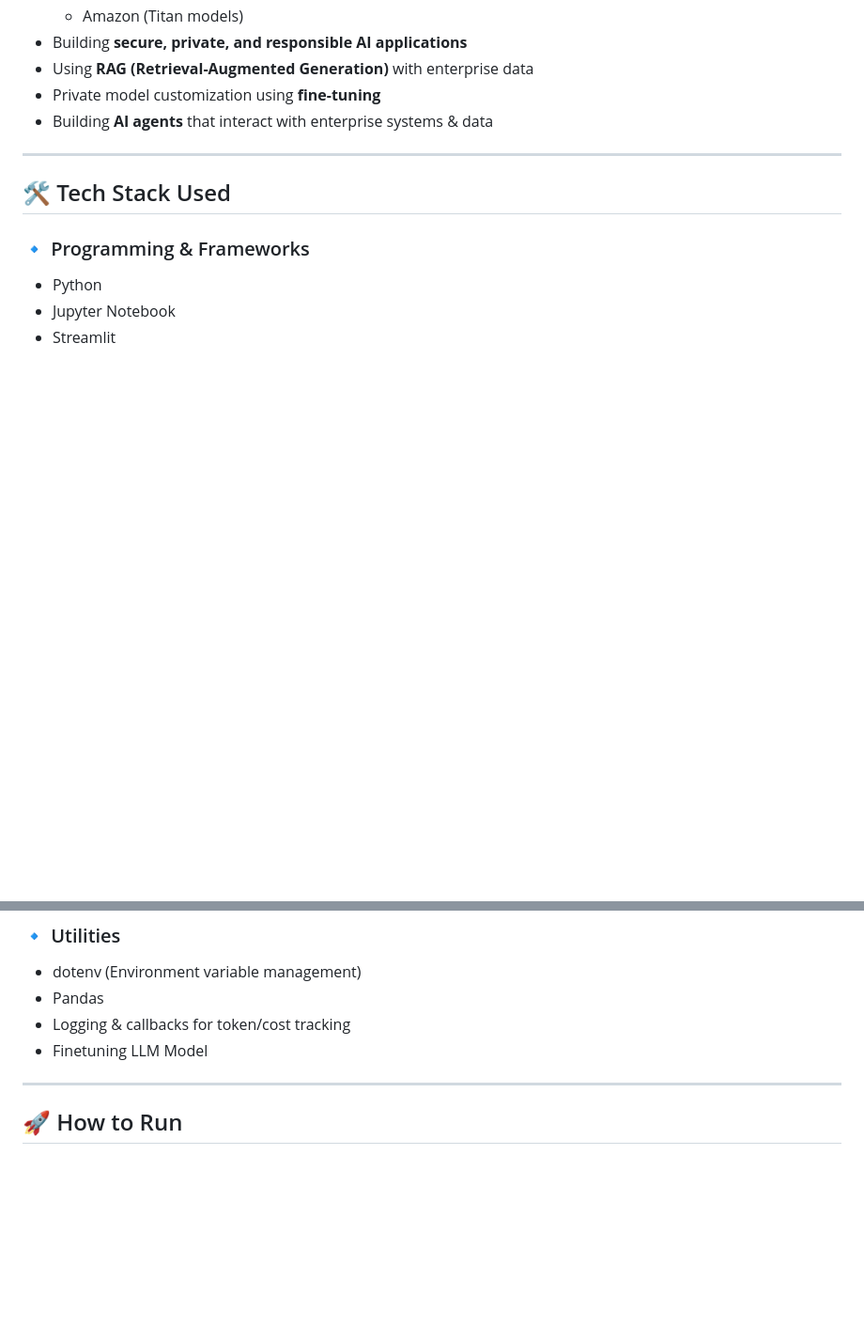
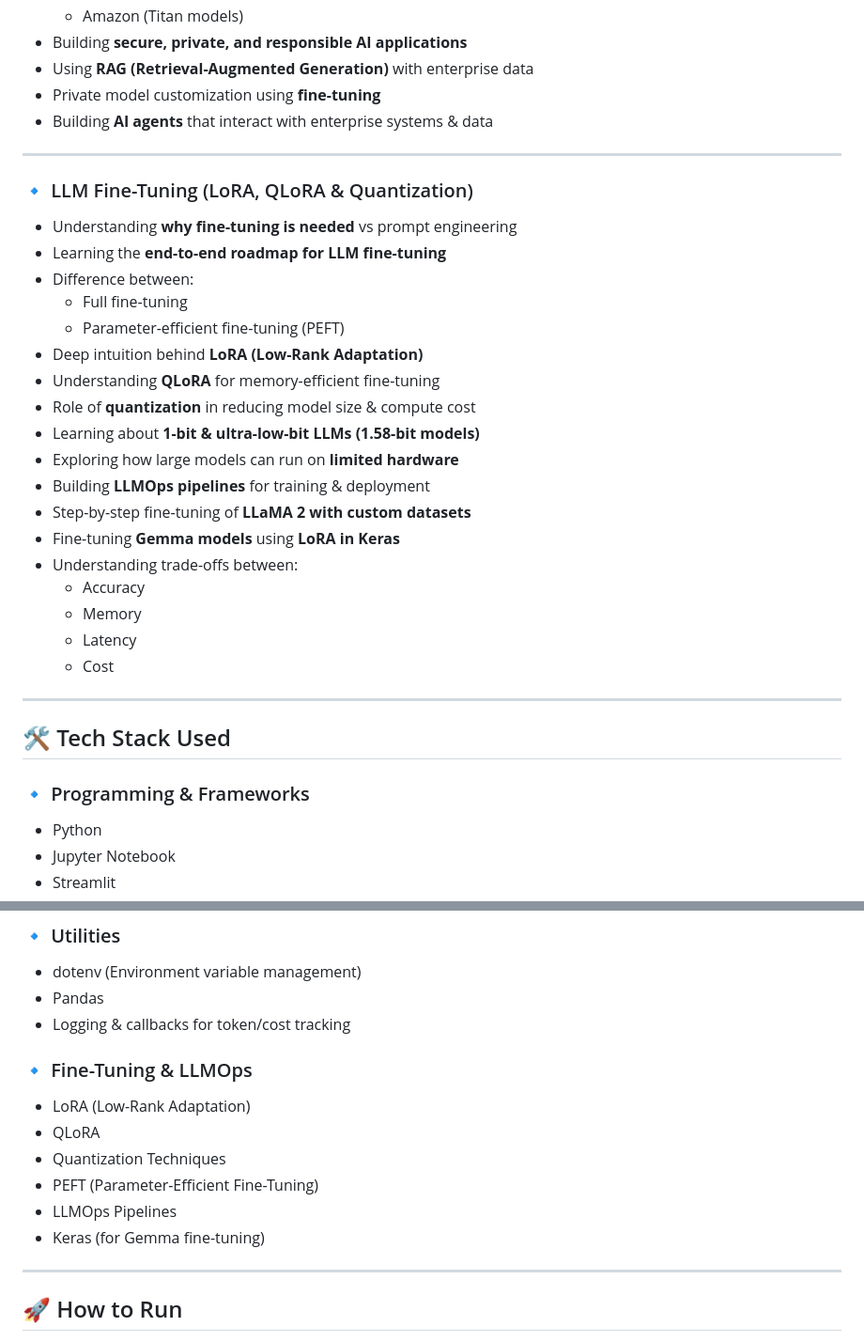
Before and after one commit to KartikSuryavanshi/Generative-AI, a Markdown page: README.md, 2 parts joined by grey strips. Shown at 94% size. GitHub-like rendering; blank space fills up the shorter version.

```diff
--- a/README.md
+++ b/README.md
@@ -338,6 +338,28 @@ This notebook demonstrates **hands-on usage of Pinecone** for real-world vector
 
 ---
 
+### 🔹 LLM Fine-Tuning (LoRA, QLoRA & Quantization)
+- Understanding **why fine-tuning is needed** vs prompt engineering
+- Learning the **end-to-end roadmap for LLM fine-tuning**
+- Difference between:
+  - Full fine-tuning
+  - Parameter-efficient fine-tuning (PEFT)
+- Deep intuition behind **LoRA (Low-Rank Adaptation)**
+- Understanding **QLoRA** for memory-efficient fine-tuning
+- Role of **quantization** in reducing model size & compute cost
+- Learning about **1-bit & ultra-low-bit LLMs (1.58-bit models)**
+- Exploring how large models can run on **limited hardware**
+- Building **LLMOps pipelines** for training & deployment
+- Step-by-step fine-tuning of **LLaMA 2 with custom datasets**
+- Fine-tuning **Gemma models** using **LoRA in Keras**
+- Understanding trade-offs between:
+  - Accuracy
+  - Memory
+  - Latency
+  - Cost
+
+---
+
 ## 🛠 Tech Stack Used
 
 ### 🔹 Programming & Frameworks
@@ -391,8 +413,14 @@ This notebook demonstrates **hands-on usage of Pinecone** for real-world vector
 - dotenv (Environment variable management)
 - Pandas
 - Logging & callbacks for token/cost tracking
-- Finetuning LLM Model
 
+### 🔹 Fine-Tuning & LLMOps
+- LoRA (Low-Rank Adaptation)
+- QLoRA
+- Quantization Techniques
+- PEFT (Parameter-Efficient Fine-Tuning)
+- LLMOps Pipelines
+- Keras (for Gemma fine-tuning)
 
 ---
 
```
